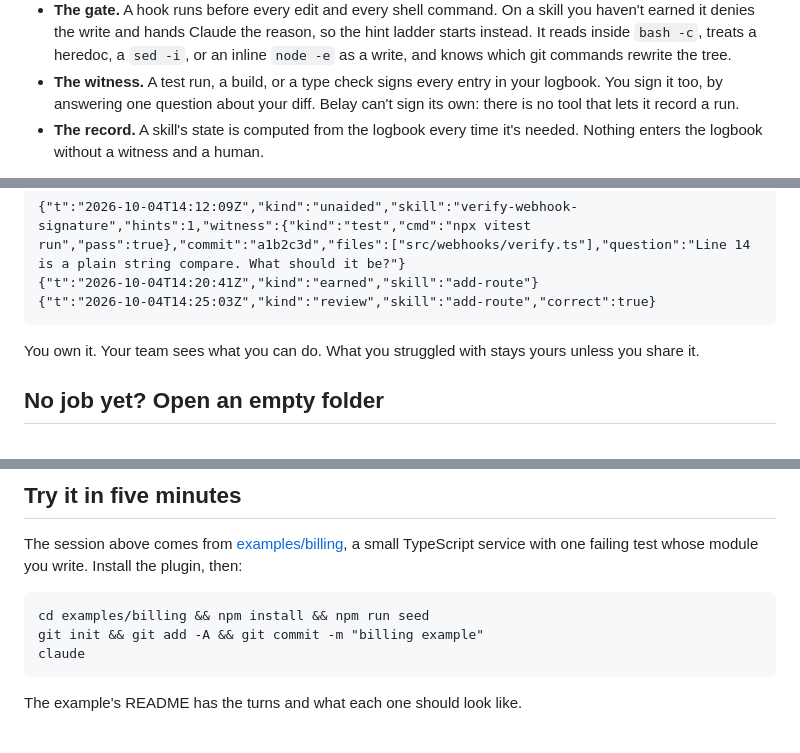
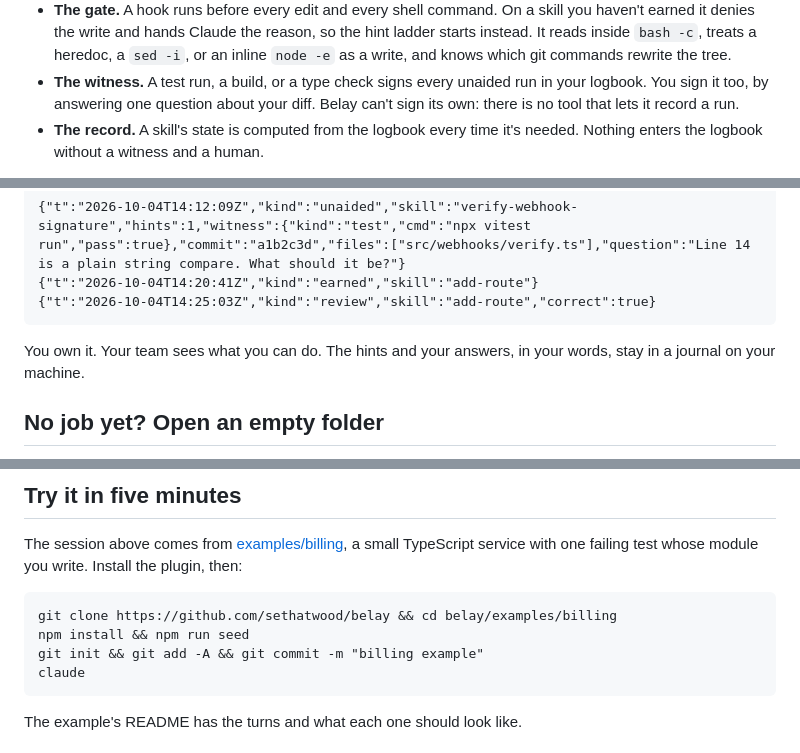
Before and after one commit to sethatwood/belay, a Markdown page: README.md, 3 parts joined by grey strips. Rendered like a GitHub page.

````diff
--- a/README.md
+++ b/README.md
@@ -85,7 +85,7 @@ belay   Right. Merged.
 </picture>
 
 - **The gate.** A hook runs before every edit and every shell command. On a skill you haven't earned it denies the write and hands Claude the reason, so the hint ladder starts instead. It reads inside `bash -c`, treats a heredoc, a `sed -i`, or an inline `node -e` as a write, and knows which git commands rewrite the tree.
-- **The witness.** A test run, a build, or a type check signs every entry in your logbook. You sign it too, by answering one question about your diff. Belay can't sign its own: there is no tool that lets it record a run.
+- **The witness.** A test run, a build, or a type check signs every unaided run in your logbook. You sign it too, by answering one question about your diff. Belay can't sign its own: there is no tool that lets it record a run.
 - **The record.** A skill's state is computed from the logbook every time it's needed. Nothing enters the logbook without a witness and a human.
 
 What can't be enforced: nobody can prove you had no other help. The witness proves the tests passed on a diff you made. The question and, on a team, a co-sign are the human checks.
@@ -114,7 +114,7 @@ The logbook is plain text. You can read it, and so can anyone you hand it to.
 {"t":"2026-10-04T14:25:03Z","kind":"review","skill":"add-route","correct":true}
 ```
 
-You own it. Your team sees what you can do. What you struggled with stays yours unless you share it.
+You own it. Your team sees what you can do. The hints and your answers, in your words, stay in a journal on your machine.
 
 ## No job yet? Open an empty folder
 
@@ -161,7 +161,8 @@ That writes an override into `.claude/settings.local.json`. Use `--scope project
 The session above comes from [examples/billing](examples/billing), a small TypeScript service with one failing test whose module you write. Install the plugin, then:
 
 ```
-cd examples/billing && npm install && npm run seed
+git clone https://github.com/sethatwood/belay && cd belay/examples/billing
+npm install && npm run seed
 git init && git add -A && git commit -m "billing example"
 claude
 ```
````
Also changed, not shown: other parts of README.md (+1 -1 lines), docs/design.md (+17 -10 lines).
